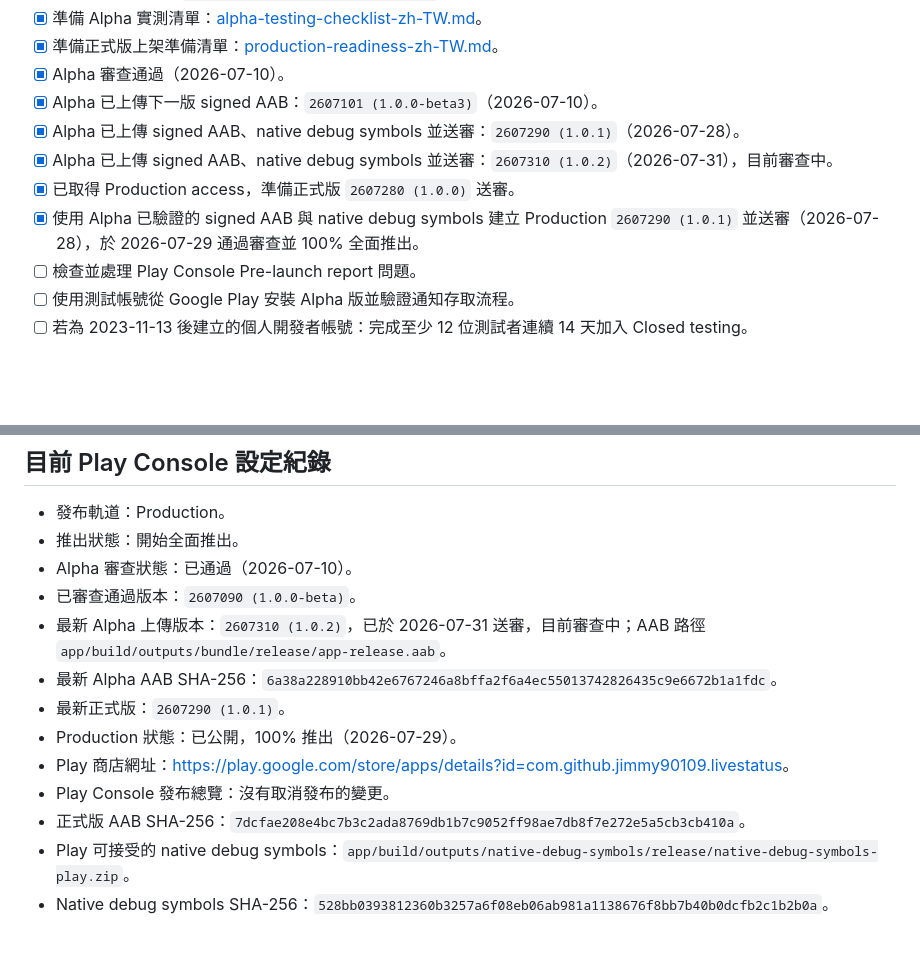
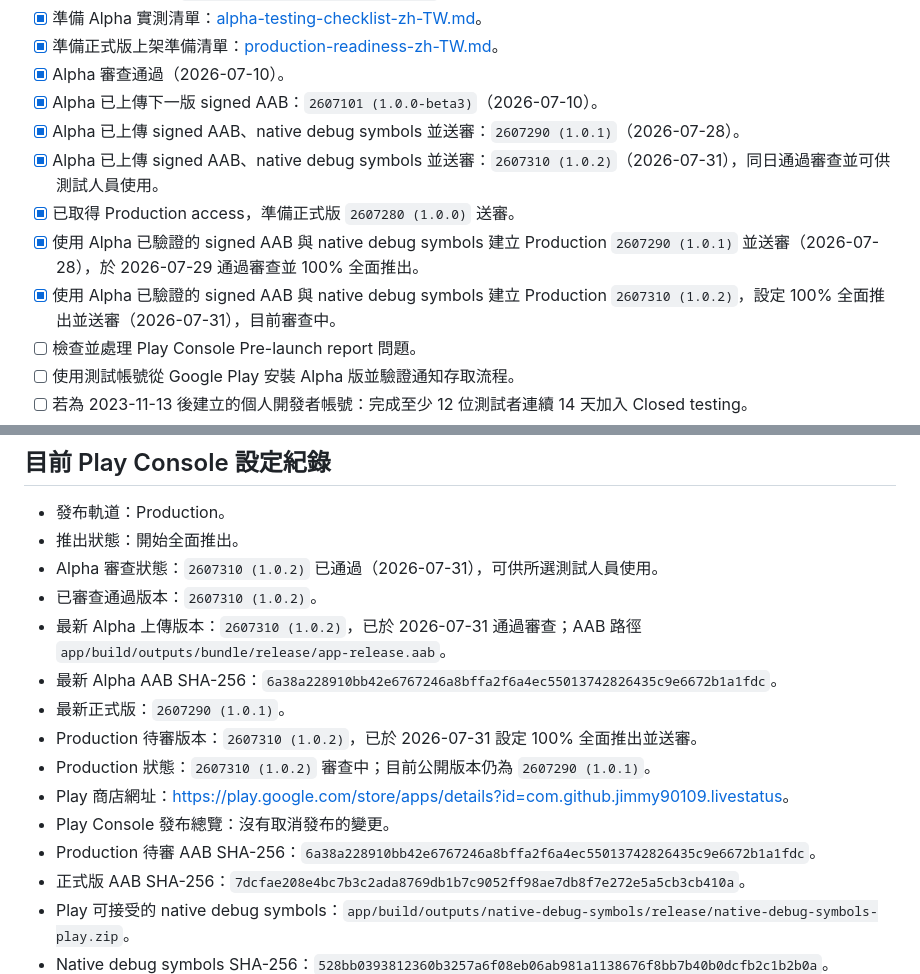
Before and after one commit to jimmy90109/live-status-reminder, a Markdown page: docs/play-store/README.md, 2 parts joined by grey strips. GitHub-like rendering; blank space fills up the shorter version.

Commit message:
Record 1.0.2 Production submission

```diff
--- a/docs/play-store/README.md
+++ b/docs/play-store/README.md
@@ -33,9 +33,10 @@
 - [x] Alpha 審查通過（2026-07-10）。
 - [x] Alpha 已上傳下一版 signed AAB：`2607101 (1.0.0-beta3)`（2026-07-10）。
 - [x] Alpha 已上傳 signed AAB、native debug symbols 並送審：`2607290 (1.0.1)`（2026-07-28）。
-- [x] Alpha 已上傳 signed AAB、native debug symbols 並送審：`2607310 (1.0.2)`（2026-07-31），目前審查中。
+- [x] Alpha 已上傳 signed AAB、native debug symbols 並送審：`2607310 (1.0.2)`（2026-07-31），同日通過審查並可供測試人員使用。
 - [x] 已取得 Production access，準備正式版 `2607280 (1.0.0)` 送審。
 - [x] 使用 Alpha 已驗證的 signed AAB 與 native debug symbols 建立 Production `2607290 (1.0.1)` 並送審（2026-07-28），於 2026-07-29 通過審查並 100% 全面推出。
+- [x] 使用 Alpha 已驗證的 signed AAB 與 native debug symbols 建立 Production `2607310 (1.0.2)`，設定 100% 全面推出並送審（2026-07-31），目前審查中。
 - [ ] 檢查並處理 Play Console Pre-launch report 問題。
 - [ ] 使用測試帳號從 Google Play 安裝 Alpha 版並驗證通知存取流程。
 - [ ] 若為 2023-11-13 後建立的個人開發者帳號：完成至少 12 位測試者連續 14 天加入 Closed testing。
@@ -51,14 +52,16 @@
 
 - 發布軌道：Production。
 - 推出狀態：開始全面推出。
-- Alpha 審查狀態：已通過（2026-07-10）。
-- 已審查通過版本：`2607090 (1.0.0-beta)`。
-- 最新 Alpha 上傳版本：`2607310 (1.0.2)`，已於 2026-07-31 送審，目前審查中；AAB 路徑 `app/build/outputs/bundle/release/app-release.aab`。
+- Alpha 審查狀態：`2607310 (1.0.2)` 已通過（2026-07-31），可供所選測試人員使用。
+- 已審查通過版本：`2607310 (1.0.2)`。
+- 最新 Alpha 上傳版本：`2607310 (1.0.2)`，已於 2026-07-31 通過審查；AAB 路徑 `app/build/outputs/bundle/release/app-release.aab`。
 - 最新 Alpha AAB SHA-256：`6a38a228910bb42e6767246a8bffa2f6a4ec55013742826435c9e6672b1a1fdc`。
 - 最新正式版：`2607290 (1.0.1)`。
-- Production 狀態：已公開，100% 推出（2026-07-29）。
+- Production 待審版本：`2607310 (1.0.2)`，已於 2026-07-31 設定 100% 全面推出並送審。
+- Production 狀態：`2607310 (1.0.2)` 審查中；目前公開版本仍為 `2607290 (1.0.1)`。
 - Play 商店網址：<https://play.google.com/store/apps/details?id=com.github.jimmy90109.livestatus>。
 - Play Console 發布總覽：沒有取消發布的變更。
+- Production 待審 AAB SHA-256：`6a38a228910bb42e6767246a8bffa2f6a4ec55013742826435c9e6672b1a1fdc`。
 - 正式版 AAB SHA-256：`7dcfae208e4bc7b3c2ada8769db1b7c9052ff98ae7db8f7e272e5a5cb3cb410a`。
 - Play 可接受的 native debug symbols：`app/build/outputs/native-debug-symbols/release/native-debug-symbols-play.zip`。
 - Native debug symbols SHA-256：`528bb0393812360b3257a6f08eb06ab981a1138676f8bb7b40b0dcfb2c1b2b0a`。
```
Also changed, not shown: docs/play-store/production-readiness-zh-TW.md (+3 -2 lines).
